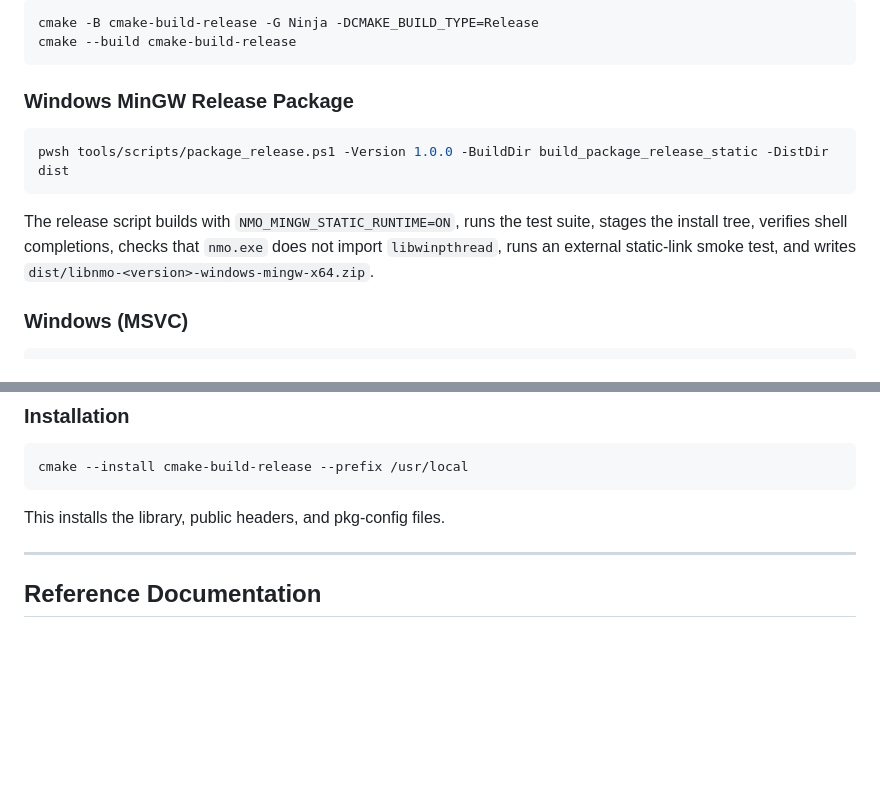
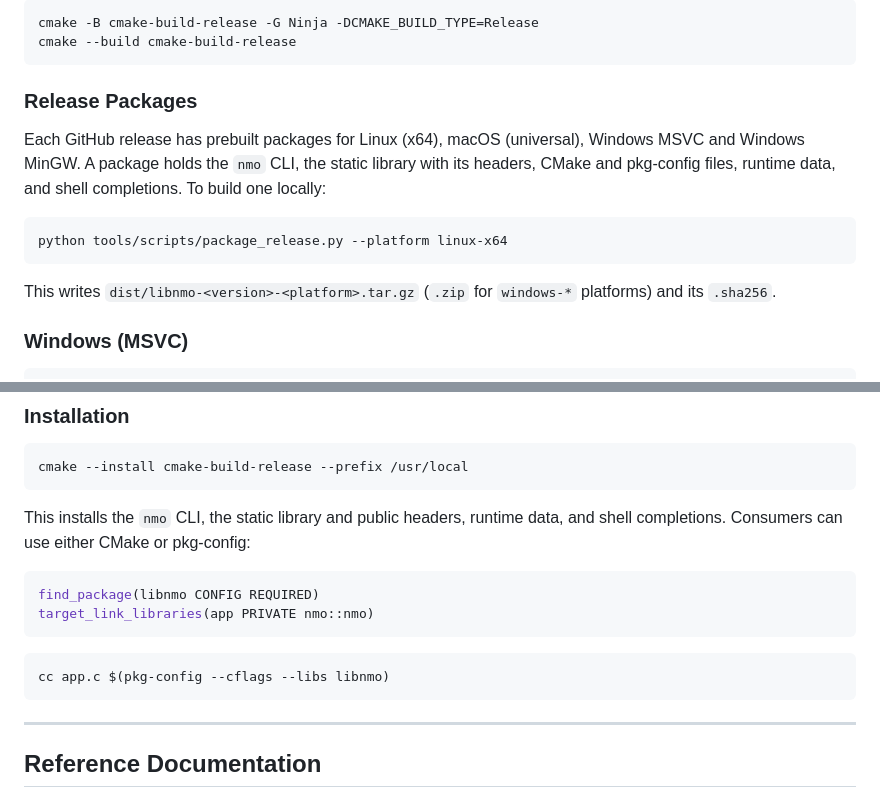
Before and after one commit to doyaGu/libnmo, a Markdown page: README.md, 2 parts joined by grey strips. Drawn GitHub-style; blank space fills up the shorter version.

Commit message:
Update contributing and README documentation for release packaging

````diff
--- a/README.md
+++ b/README.md
@@ -315,16 +315,19 @@ cmake -B cmake-build-release -G Ninja -DCMAKE_BUILD_TYPE=Release
 cmake --build cmake-build-release
 ```
 
-### Windows MinGW Release Package
+### Release Packages
 
-```powershell
-pwsh tools/scripts/package_release.ps1 -Version 1.0.0 -BuildDir build_package_release_static -DistDir dist
+Each GitHub release has prebuilt packages for Linux (x64), macOS (universal),
+Windows MSVC and Windows MinGW. A package holds the `nmo` CLI, the static
+library with its headers, CMake and pkg-config files, runtime data, and shell
+completions. To build one locally:
+
+```sh
+python tools/scripts/package_release.py --platform linux-x64
 ```
 
-The release script builds with `NMO_MINGW_STATIC_RUNTIME=ON`, runs the test
-suite, stages the install tree, verifies shell completions, checks that
-`nmo.exe` does not import `libwinpthread`, runs an external static-link smoke
-test, and writes `dist/libnmo-<version>-windows-mingw-x64.zip`.
+This writes `dist/libnmo-<version>-<platform>.tar.gz` (`.zip` for
+`windows-*` platforms) and its `.sha256`.
 
 ### Windows (MSVC)
 
@@ -366,7 +369,17 @@ Run individual test binaries:
 cmake --install cmake-build-release --prefix /usr/local
 ```
 
-This installs the library, public headers, and pkg-config files.
+This installs the `nmo` CLI, the static library and public headers, runtime
+data, and shell completions. Consumers can use either CMake or pkg-config:
+
+```cmake
+find_package(libnmo CONFIG REQUIRED)
+target_link_libraries(app PRIVATE nmo::nmo)
+```
+
+```sh
+cc app.c $(pkg-config --cflags --libs libnmo)
+```
 
 ---
 
````
Also changed, not shown: CONTRIBUTING.md (+16 -14 lines).
